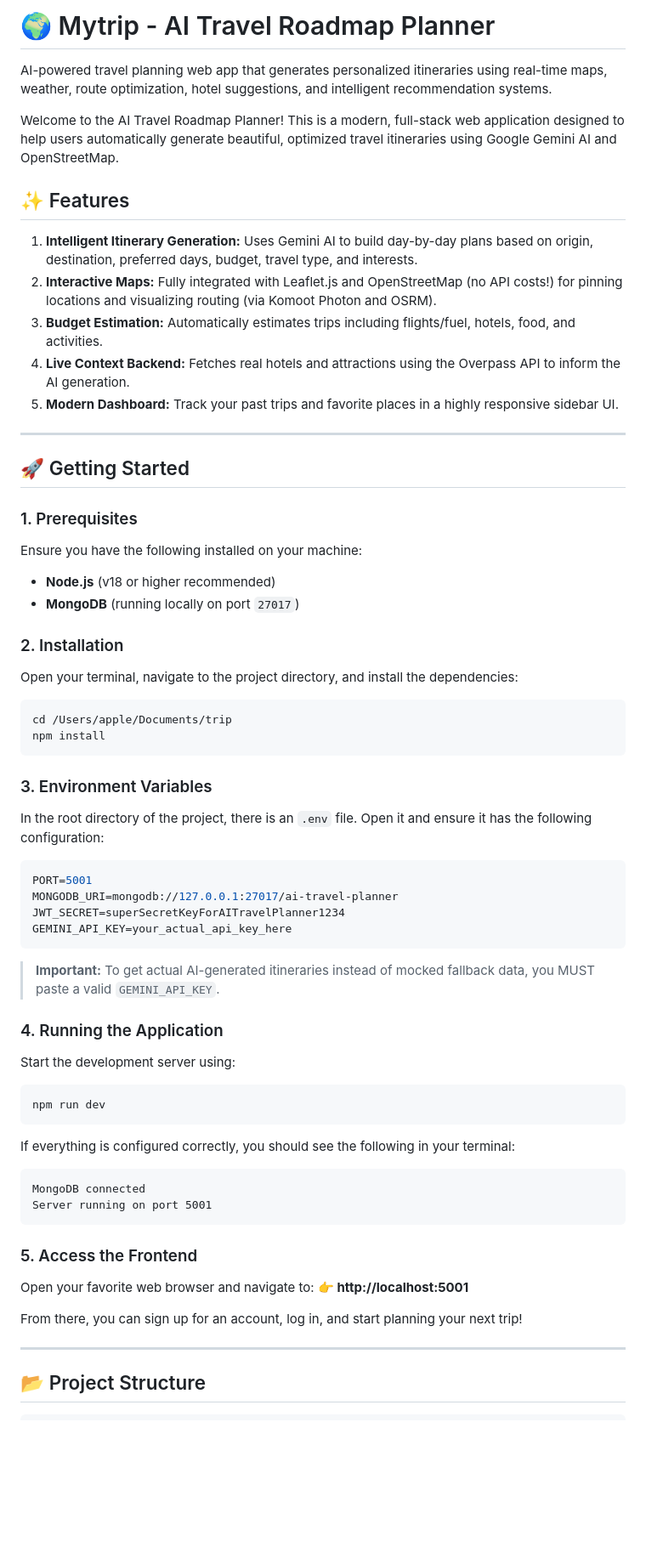
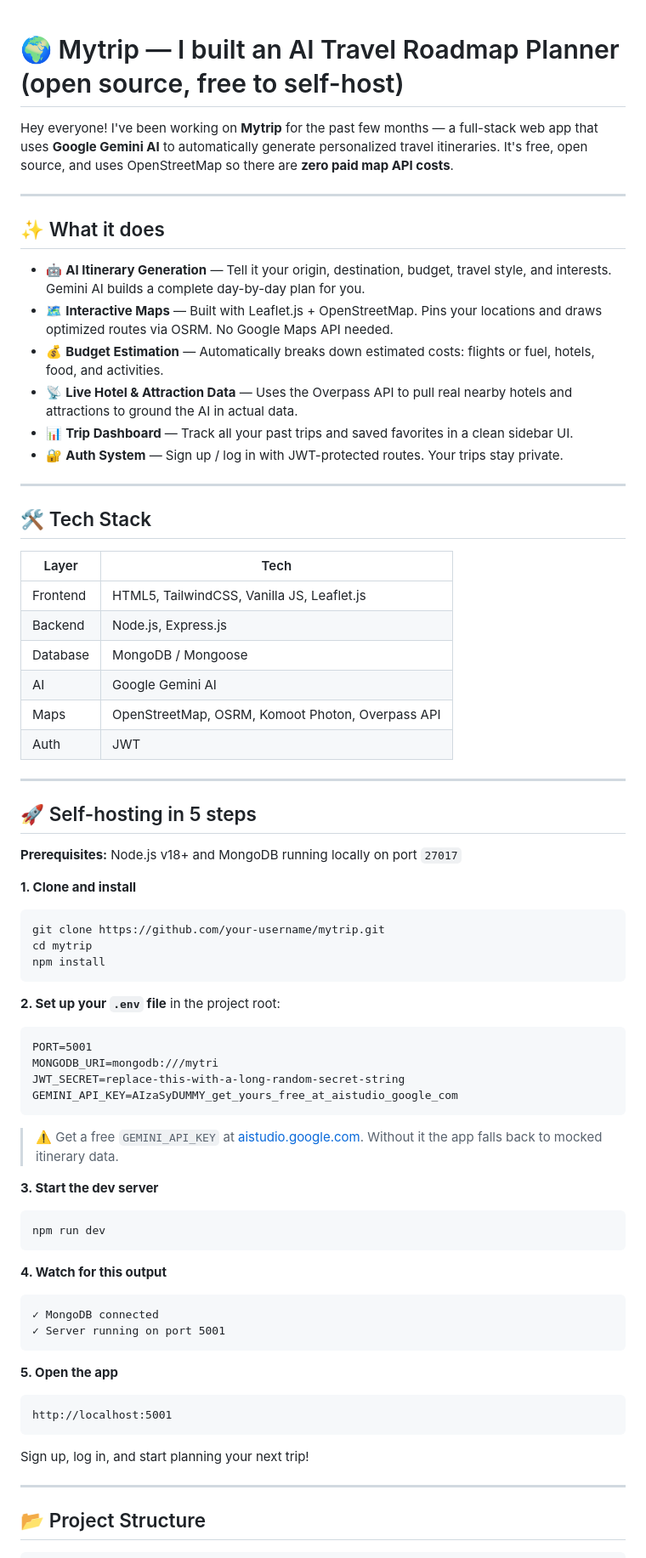
Before and after one commit to dorothiiy/Mytrip, a Markdown page: README.md, the part around one of its changes. Shown at 85% size. Rendered like a GitHub page; blank space fills up the shorter version.

````diff
--- a/README.md
+++ b/README.md
@@ -1,59 +1,67 @@
-# 🌍 Mytrip - AI Travel Roadmap Planner
 
-AI-powered travel planning web app that generates personalized itineraries using real-time maps, weather, route optimization, hotel suggestions, and intelligent recommendation systems.
+# 🌍 Mytrip — I built an AI Travel Roadmap Planner (open source, free to self-host)
 
-Welcome to the AI Travel Roadmap Planner! This is a modern, full-stack web application designed to help users automatically generate beautiful, optimized travel itineraries using Google Gemini AI and OpenStreetMap.
-
-## ✨ Features
-1. **Intelligent Itinerary Generation:** Uses Gemini AI to build day-by-day plans based on origin, destination, preferred days, budget, travel type, and interests.
-2. **Interactive Maps:** Fully integrated with Leaflet.js and OpenStreetMap (no API costs!) for pinning locations and visualizing routing (via Komoot Photon and OSRM).
-3. **Budget Estimation:** Automatically estimates trips including flights/fuel, hotels, food, and activities.
-4. **Live Context Backend:** Fetches real hotels and attractions using the Overpass API to inform the AI generation.
-5. **Modern Dashboard:** Track your past trips and favorite places in a highly responsive sidebar UI.
+Hey everyone! I've been working on **Mytrip** for the past few months — a full-stack web app that uses **Google Gemini AI** to automatically generate personalized travel itineraries. It's free, open source, and uses OpenStreetMap so there are **zero paid map API costs**.
 
 ---
 
-## 🚀 Getting Started
+## ✨ What it does
 
-### 1. Prerequisites
-Ensure you have the following installed on your machine:
-- **Node.js** (v18 or higher recommended)
-- **MongoDB** (running locally on port `27017`)
+- 🤖 **AI Itinerary Generation** — Tell it your origin, destination, budget, travel style, and interests. Gemini AI builds a complete day-by-day plan for you.
+- 🗺️ **Interactive Maps** — Built with Leaflet.js + OpenStreetMap. Pins your locations and draws optimized routes via OSRM. No Google Maps API needed.
+- 💰 **Budget Estimation** — Automatically breaks down estimated costs: flights or fuel, hotels, food, and activities.
+- 📡 **Live Hotel & Attraction Data** — Uses the Overpass API to pull real nearby hotels and attractions to ground the AI in actual data.
+- 📊 **Trip Dashboard** — Track all your past trips and saved favorites in a clean sidebar UI.
+- 🔐 **Auth System** — Sign up / log in with JWT-protected routes. Your trips stay private.
 
-### 2. Installation
-Open your terminal, navigate to the project directory, and install the dependencies:
-```bash
-cd /Users/apple/Documents/trip
-npm install
-```
+---
 
-### 3. Environment Variables
-In the root directory of the project, there is an `.env` file. Open it and ensure it has the following configuration:
-```env
-PORT=5001
-MONGODB_URI=mongodb://127.0.0.1:27017/ai-travel-planner
-JWT_SECRET=superSecretKeyForAITravelPlanner1234
-GEMINI_API_KEY=your_actual_api_key_here
-```
-> **Important:** To get actual AI-generated itineraries instead of mocked fallback data, you MUST paste a valid `GEMINI_API_KEY`.
+## 🛠 Tech Stack
 
-### 4. Running the Application
-Start the development server using:
-```bash
-npm run dev
-```
+| Layer | Tech |
+|-------|------|
+| Frontend | HTML5, TailwindCSS, Vanilla JS, Leaflet.js |
+| Backend | Node.js, Express.js |
+| Database | MongoDB / Mongoose |
+| AI | Google Gemini AI |
+| Maps | OpenStreetMap, OSRM, Komoot Photon, Overpass API |
+| Auth | JWT |
 
-If everything is configured correctly, you should see the following in your terminal:
-```
-MongoDB connected
-Server running on port 5001
-```
+---
 
-### 5. Access the Frontend
-Open your favorite web browser and navigate to:
-**👉 http://localhost:5001**
+## 🚀 Self-hosting in 5 steps
 
-From there, you can sign up for an account, log in, and start planning your next trip!
+**Prerequisites:** Node.js v18+ and MongoDB running locally on port `27017`
+
+**1. Clone and install**
+
+    git clone https://github.com/your-username/mytrip.git
+    cd mytrip
+    npm install
+
+**2. Set up your `.env` file** in the project root:
+
+    PORT=5001
+    MONGODB_URI=mongodb:///mytri
+    JWT_SECRET=replace-this-with-a-long-random-secret-string
+    GEMINI_API_KEY=AIzaSyDUMMY_get_yours_free_at_aistudio_google_com
+
+> ⚠️ Get a free `GEMINI_API_KEY` at [aistudio.google.com](https://aistudio.google.com). Without it the app falls back to mocked itinerary data.
+
+**3. Start the dev server**
+
+    npm run dev
+
+**4. Watch for this output**
+
+    ✓ MongoDB connected
+    ✓ Server running on port 5001
+
+**5. Open the app**
+
+    http://localhost:5001
+
+Sign up, log in, and start planning your next trip!
 
 ---
 
````
Also changed, not shown: other parts of README.md (+37 -29 lines).
